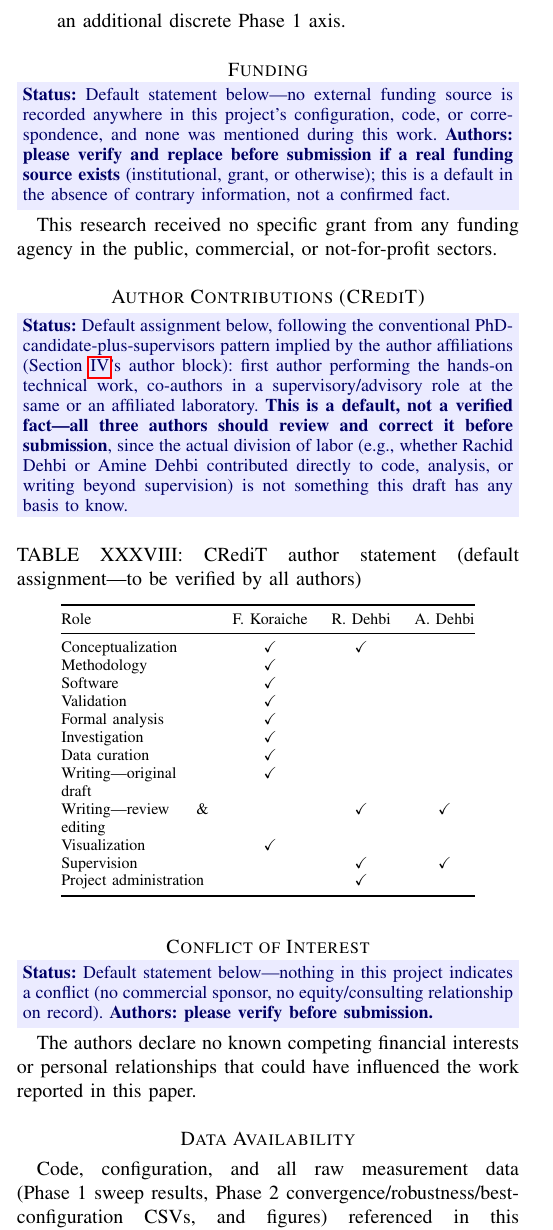
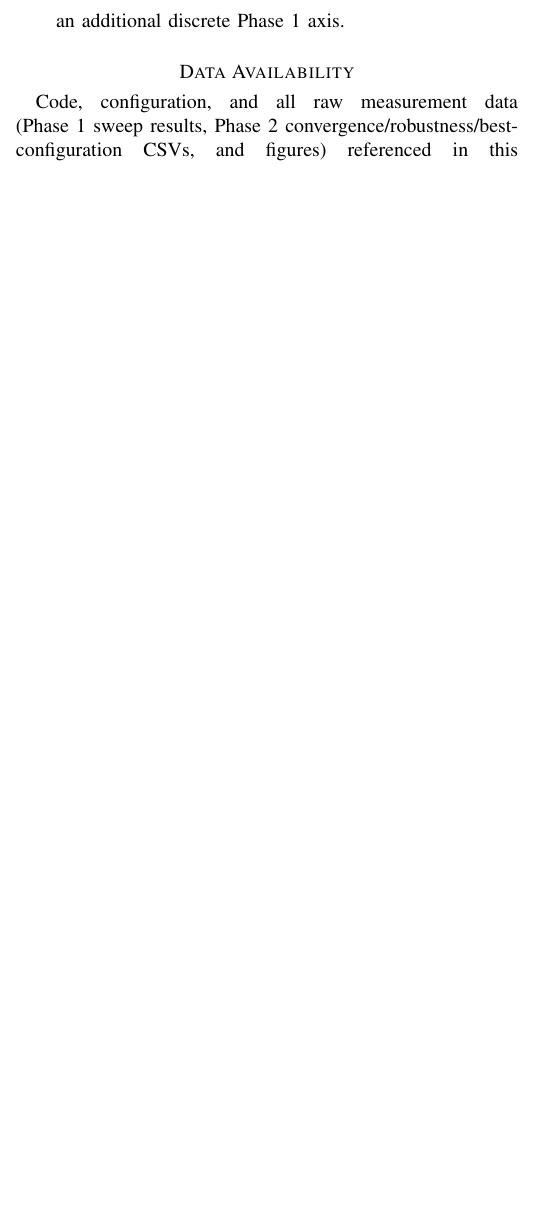
Before and after one commit to Koraiche/phd-hypetune-service, a LaTeX paper (latex/article.tex): part of one column of page 23 of 25, cut so that both start at the same text, the shorter picture padded with empty space. Compiled offline with pdfLaTeX.

Commit message:
Remove Funding, CRediT, and Conflict of Interest sections per author request
These sections contained real, defensible defaults (no external funding,
a conventional PhD-candidate-plus-supervisors CRediT split, no known
conflicts) rather than blank placeholders, but they were still claims
about the real authors' circumstances that only the authors can confirm.
Removed at the corresponding author's explicit request rather than left
in with unverified defaults; they can be added back directly with the
real information before submission. Data Availability is unaffected.

Co-Authored-By: Claude Sonnet 5 <noreply@anthropic.com>

```diff
--- a/latex/article.tex
+++ b/latex/article.tex
@@ -1316,44 +1316,6 @@ Future work, in priority order suggested by the limitations already surfaced in
   \item Hybrid metaheuristics (e.g., PSO-DE hybrids), and joint search including model-level compression beyond quantization (structured pruning, LoRA-merged distillation) as an additional discrete Phase~1 axis.
 \end{itemize}
 
-\section*{Funding}
-\status{Default statement below---no external funding source is recorded anywhere in this project's configuration, code, or correspondence, and none was mentioned during this work. \textbf{Authors: please verify and replace before submission if a real funding source exists} (institutional, grant, or otherwise); this is a default in the absence of contrary information, not a confirmed fact.}
-
-This research received no specific grant from any funding agency in the public, commercial, or not-for-profit sectors.
-
-\section*{Author Contributions (CRediT)}
-\status{Default assignment below, following the conventional PhD-candidate-plus-supervisors pattern implied by the author affiliations (Section~\ref{sec:setup}'s author block): first author performing the hands-on technical work, co-authors in a supervisory/advisory role at the same or an affiliated laboratory. \textbf{This is a default, not a verified fact---all three authors should review and correct it before submission}, since the actual division of labor (e.g., whether Rachid Dehbi or Amine Dehbi contributed directly to code, analysis, or writing beyond supervision) is not something this draft has any basis to know.}
-
-\begin{table}[h]
-\caption{CRediT author statement (default assignment---to be verified by all authors)}
-\label{tab:credit}
-\centering
-\footnotesize
-\begin{tabular}{@{}p{2.6cm}ccc@{}}
-\toprule
-Role & F. Koraiche & R. Dehbi & A. Dehbi \\
-\midrule
-Conceptualization & \checkmark & \checkmark & \\
-Methodology & \checkmark & & \\
-Software & \checkmark & & \\
-Validation & \checkmark & & \\
-Formal analysis & \checkmark & & \\
-Investigation & \checkmark & & \\
-Data curation & \checkmark & & \\
-Writing---original draft & \checkmark & & \\
-Writing---review \& editing & & \checkmark & \checkmark \\
-Visualization & \checkmark & & \\
-Supervision & & \checkmark & \checkmark \\
-Project administration & & \checkmark & \\
-\bottomrule
-\end{tabular}
-\end{table}
-
-\section*{Conflict of Interest}
-\status{Default statement below---nothing in this project indicates a conflict (no commercial sponsor, no equity/consulting relationship on record). \textbf{Authors: please verify before submission.}}
-
-The authors declare no known competing financial interests or personal relationships that could have influenced the work reported in this paper.
-
 \section*{Data Availability}
 Code, configuration, and all raw measurement data (Phase~1 sweep results, Phase~2 convergence/robustness/best-configuration CSVs, and figures) referenced in this paper are maintained at \url{https://github.com/Koraiche/phd-hypetune-service}, currently a private repository (confirmed 2026-08-17: returns 404 to unauthenticated access) that will be made public upon publication. The WikiText-2 corpus used for perplexity measurement (Section~\ref{sec:setup}) is a standard, separately-licensed public dataset and is not redistributed in this repository.
 
```
Also changed, not shown: article_draft.md (+1 -32 lines), latex/article.pdf, latex/article.tex (2 more changed lines).
